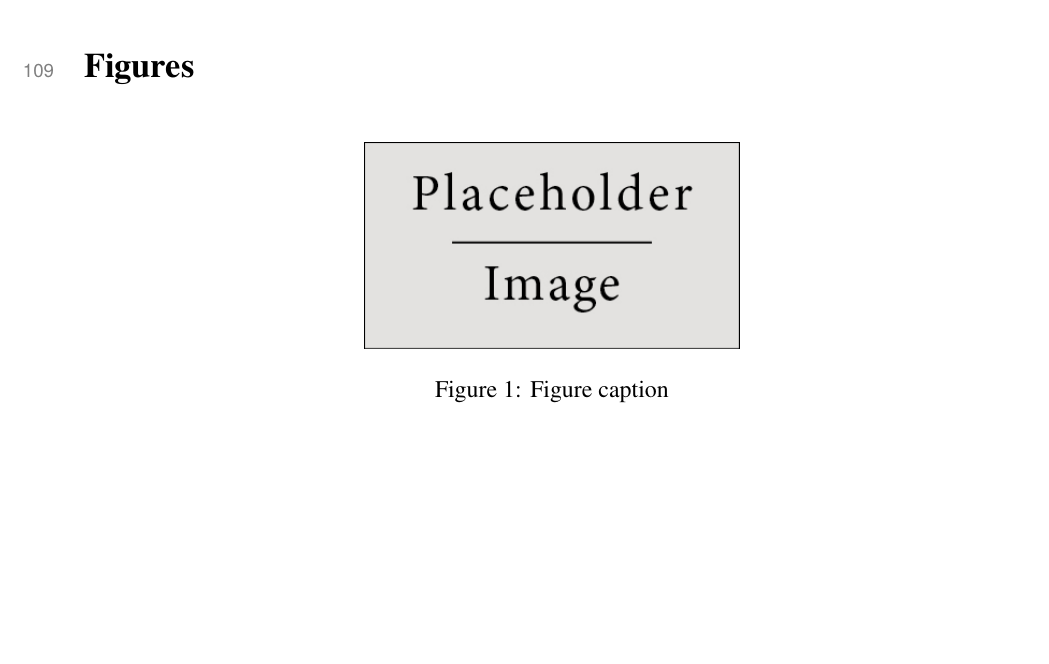
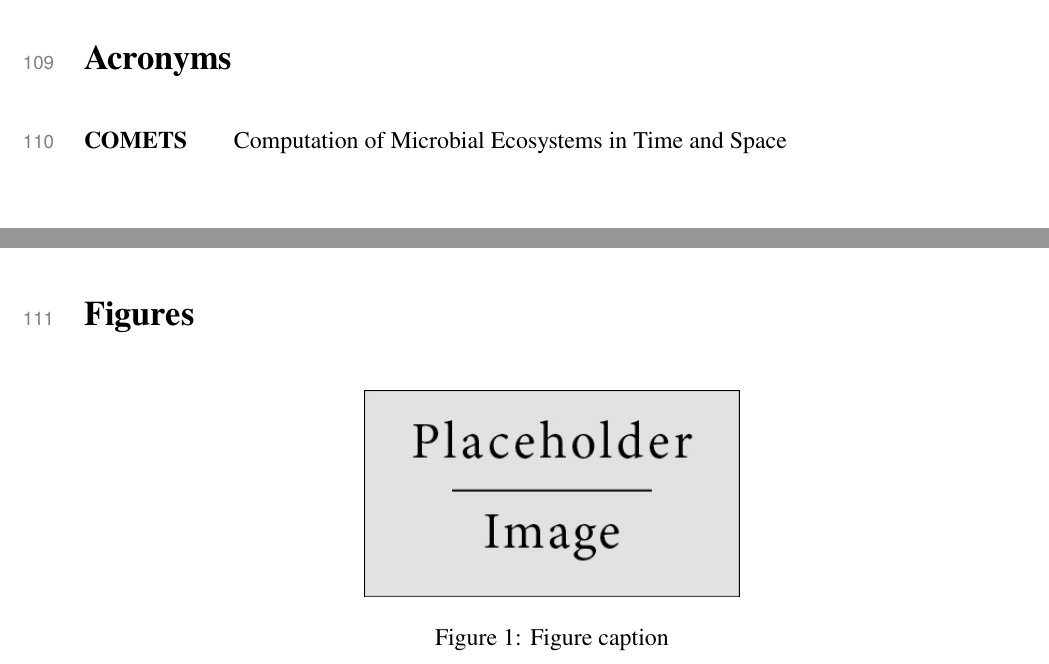
Before and after one commit to segrelab/MiCoNE-pipeline-paper, a LaTeX paper (main.tex, which reads sections/acronyms.tex, sections/preamble.tex): part of page 7 of 10 before the commit and two parts of pages 6 and 7 of 10 after it, the two joined at a grey line, cut at the place of the change, the shorter picture padded with empty space. Compiled offline with pdfLaTeX.

Commit message:
Add acronyms to project

```diff
--- a/main.tex
+++ b/main.tex
@@ -56,6 +56,8 @@
       % \section*{End Notes}
       % \theendnotes
 
+\input{sections/acronyms.tex}
+
 %--------------------------------------------------------%
 %   FIGURES
 %--------------------------------------------------------%
--- /dev/null
+++ b/sections/acronyms.tex
@@ -0,0 +1,20 @@
+%!TEX root = ../main.tex
+
+\section*{Acronyms}
+
+\vspace{1em}
+
+\begin{acronym}[XXXXXXXX]
+    \acro{ngs}[NGS]{next-generation sequencing}
+    \acro{mind}[MIND]{Microbial Interaction Network Database}
+    \acro{otu}[OTU]{Operational Taxanomic Unit}
+    \acro{esv}[ESV]{Exact Sequence Variant}
+    \acro{pcr}[PCR]{Polymerase Chain Reaction}
+    \acro{gg}[GG]{Green Genes}
+    \acro{ncbi}[NCBI]{National Center for Biotechnology Information}
+    \acro{comets}[COMETS]{Computation of Microbial Ecosystems in Time and Space}
+    \acro{dada2}[DADA2]{Divisive Amplicon Denoising Algorithm 2}
+    \acro{qiime1}[QIIME1]{Quantitative Insights Into Microbial Ecology 1}
+    \acro{qiime2}[QIIME2]{Quantitative Insights Into Microbial Ecology 2}
+    \acro{sparcc}[SparCC]{Sparse Correlations for Compositional data}
+    \acro{spieceasi}[SpiecEasi]{Sparse InversE Covariance estimation for Ecological Association and Statistical Inference}
--- a/sections/preamble.tex
+++ b/sections/preamble.tex
@@ -101,6 +101,13 @@
   % http://www.ctan.org/pkg/todonotes
   \usepackage{soul} % allows for highlighting
 
+
+%--------------------------------------------------------%
+% ACRONYMS
+%--------------------------------------------------------%
+
+  \usepackage[nohyperlinks,printonlyused]{acronym} % Managing acronyms
+
 %--------------------------------------------------------%
 % GRAPHICS
 %--------------------------------------------------------%
```
Also changed, not shown: sections/acronyms.tex (5 more changed lines).
